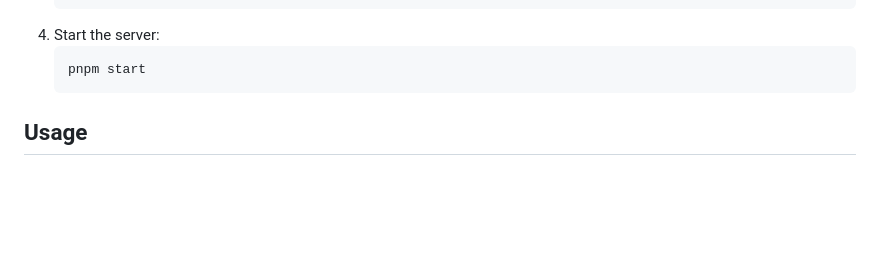
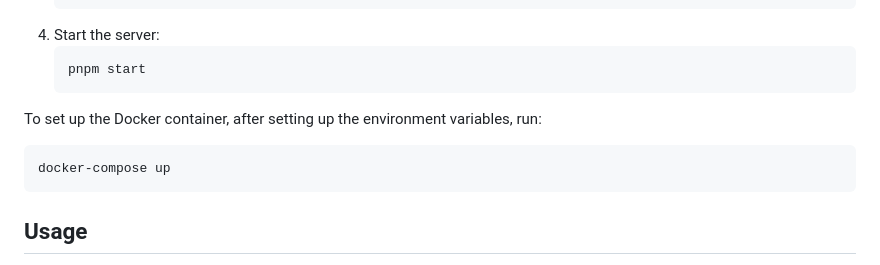
Before and after one commit to demetra-project/server, a Markdown page: readme.md, the part around the change. Rendered like a GitHub page; blank space fills up the shorter version.

Commit message:
chore(readme): add docker container set up

````diff
--- a/readme.md
+++ b/readme.md
@@ -40,6 +40,11 @@ To install Demetra server, follow these steps:
 4. Start the server:
    ```bash
    pnpm start
+   ```
+
+To set up the Docker container, after setting up the environment variables, run:
+   ```bash
+   docker-compose up
    ```
 
 ## Usage
````
